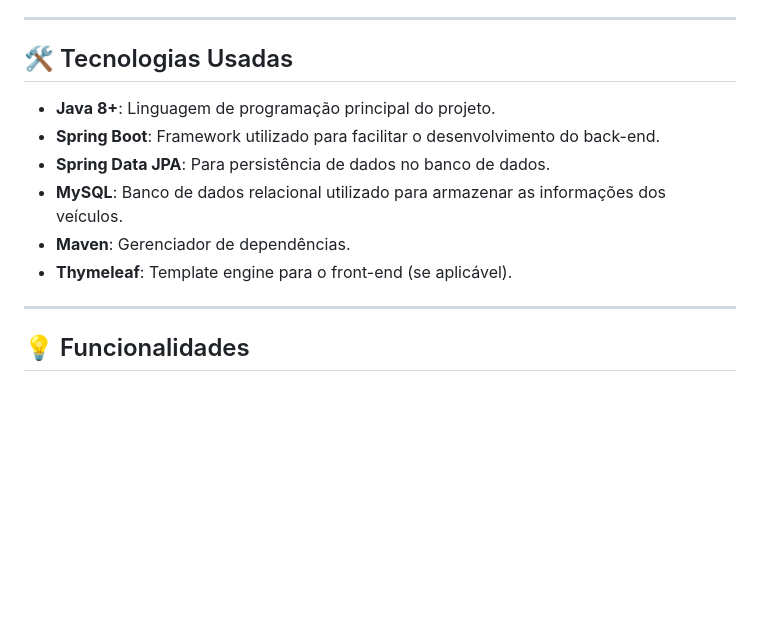
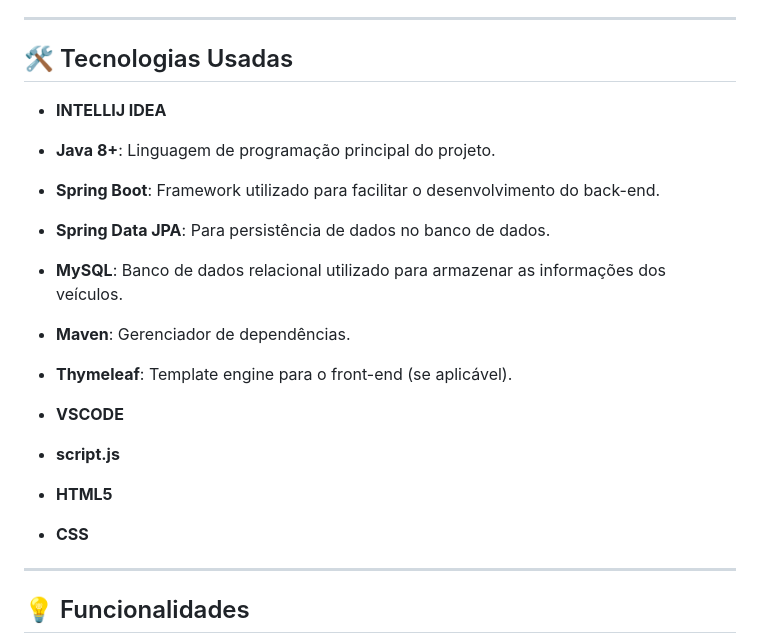
Before and after one commit to PamelaXisto/Automocao_Veicular_-CRUD, a Markdown page: README.md, the part around the change. GitHub-like rendering; blank space fills up the shorter version.

```diff
--- a/README.md
+++ b/README.md
@@ -6,12 +6,20 @@ Este projeto foi desenvolvido como parte de um **estudo de caso** na **faculdade
 
 ## 🛠️ Tecnologias Usadas
 
+- **INTELLIJ IDEA**
 - **Java 8+**: Linguagem de programação principal do projeto.
 - **Spring Boot**: Framework utilizado para facilitar o desenvolvimento do back-end.
 - **Spring Data JPA**: Para persistência de dados no banco de dados.
 - **MySQL**: Banco de dados relacional utilizado para armazenar as informações dos veículos.
 - **Maven**: Gerenciador de dependências.
 - **Thymeleaf**: Template engine para o front-end (se aplicável).
+
+- **VSCODE**
+- **script.js**
+- **HTML5**
+- **CSS**
+
+
 
 ---
 
```
